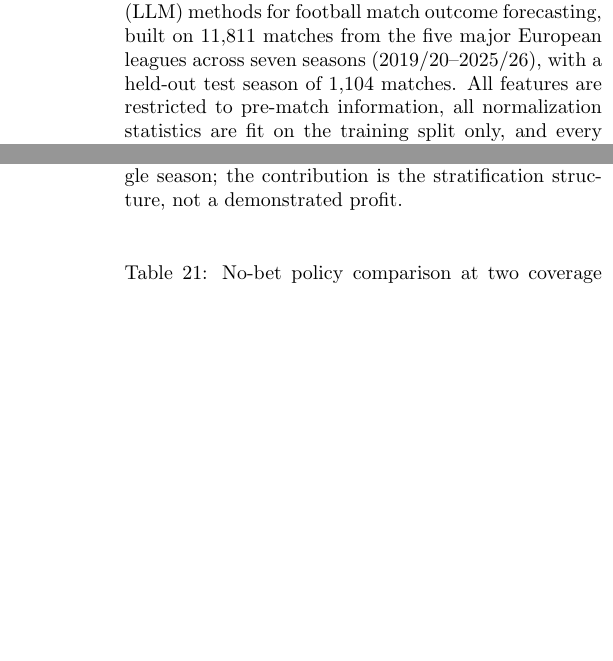
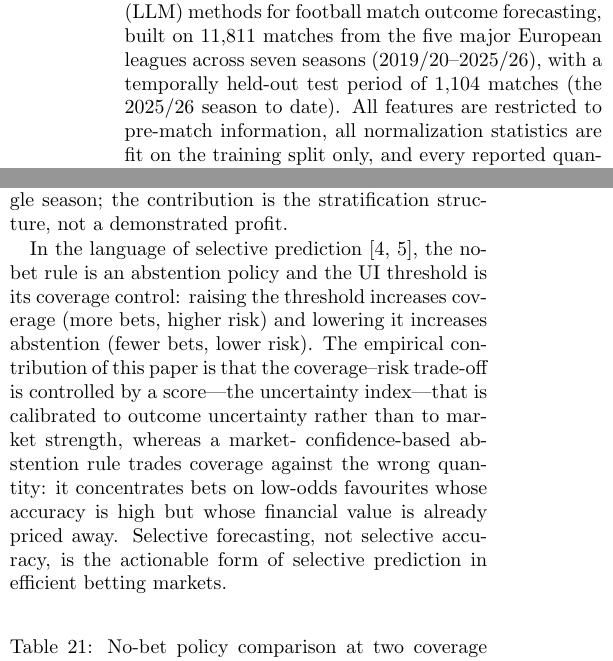
Before and after one commit to wenjin06/football-outcome-forecasting-benchmark, a LaTeX paper (paper/sections/main.tex, which reads paper/sections/abstract.tex, paper/sections/discussion.tex): two parts of the columns of pages 1 and 14 of 15 before the commit and two parts of the columns of pages 1 and 14 of 16 after it, joined at a grey line, cut so that both start at the same text, the shorter picture padded with empty space. Compiled offline with pdfLaTeX.

Commit message:
Season-to-date wording + selective-forecasting framing

```diff
--- a/paper/sections/abstract.tex
+++ b/paper/sections/abstract.tex
@@ -6,7 +6,8 @@ to verify. This paper presents a leakage-controlled evaluation of statistical,
 machine-learning, and large-language-model (LLM) methods for football
 match outcome forecasting, built on 11,811 matches from the five
 major European leagues across seven seasons (2019/20--2025/26), with
-a held-out test season of 1,104 matches. All features are restricted
+a temporally held-out test period of 1,104 matches (the 2025/26
+season to date). All features are restricted
 to pre-match information, all normalization statistics are fit on the
 training split only, and every reported quantity is accompanied by a
 bootstrap confidence interval. \emph{The test season (2025/26) is
--- a/paper/sections/discussion.tex
+++ b/paper/sections/discussion.tex
@@ -118,6 +118,20 @@ gains are not statistically significant in this single season; the
 contribution is the stratification structure, not a demonstrated
 profit.
 
+In the language of selective prediction~\citep{chow1970optimum,
+geifman2017selective}, the no-bet rule is an abstention policy and
+the UI threshold is its coverage control: raising the threshold
+increases coverage (more bets, higher risk) and lowering it increases
+abstention (fewer bets, lower risk). The empirical contribution of
+this paper is that the coverage--risk trade-off is controlled by a
+score---the uncertainty index---that is calibrated to outcome
+uncertainty rather than to market strength, whereas a market-
+confidence-based abstention rule trades coverage against the wrong
+quantity: it concentrates bets on low-odds favourites whose accuracy
+is high but whose financial value is already priced away. Selective
+forecasting, not selective accuracy, is the actionable form of
+selective prediction in efficient betting markets.
+
 \input{tables/table19_policy}
 
 \subsection{LLM Results in Context}
```
Also changed, not shown: paper/sections/experiments.tex (+4 -4 lines), paper/sections/introduction.tex (+2 -2 lines), paper/sections/main.tex (renamed from paper/main.tex, +1 -1 lines), paper/sections/abstract.tex (2 more changed lines), paper/sections/discussion.tex (2 more changed lines).
